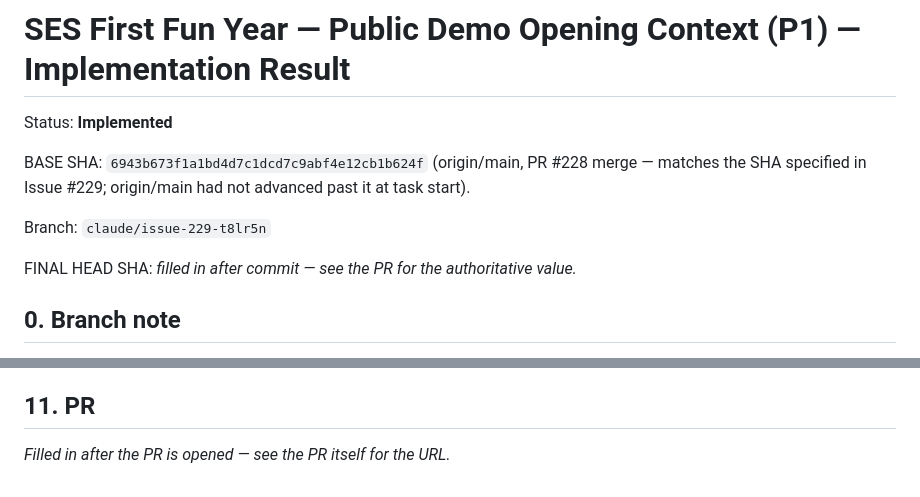
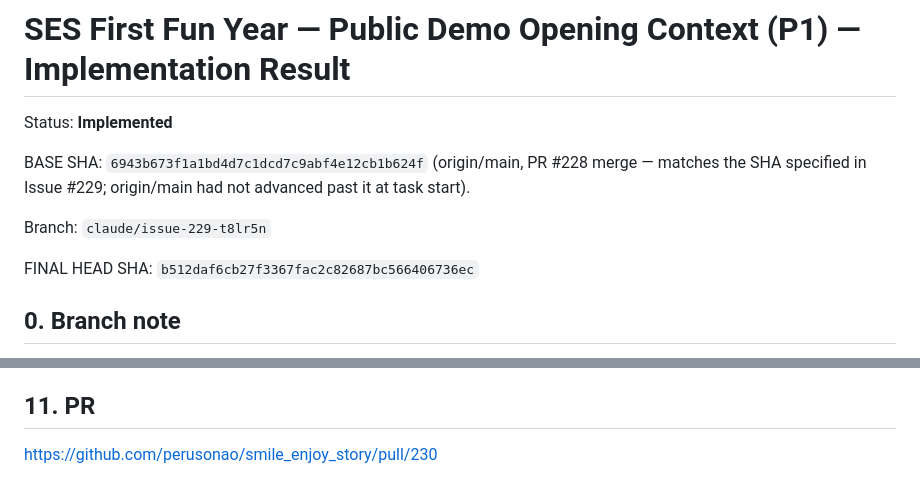
Before and after one commit to perusonao/smile_enjoy_story, a Markdown page: docs/reports/SES_FIRST-FUN-YEAR_Opening-Context_P1_Result.md, 2 parts joined by grey strips. Drawn GitHub-style.

Commit message:
docs: record final HEAD SHA and PR URL in Issue #229 result report
Co-Authored-By: Claude Sonnet 5 <noreply@anthropic.com>
Claude-Session: https://claude.ai/code/session_01QygXTDXQzmrnwXAmQPLRqv

```diff
--- a/docs/reports/SES_FIRST-FUN-YEAR_Opening-Context_P1_Result.md
+++ b/docs/reports/SES_FIRST-FUN-YEAR_Opening-Context_P1_Result.md
@@ -6,7 +6,7 @@ BASE SHA: `6943b673f1a1bd4d7c1dcd7c9abf4e12cb1b624f` (origin/main, PR #228 merge
 
 Branch: `claude/issue-229-t8lr5n`
 
-FINAL HEAD SHA: _filled in after commit — see the PR for the authoritative value._
+FINAL HEAD SHA: `b512daf6cb27f3367fac2c82687bc566406736ec`
 
 ## 0. Branch note
 
@@ -223,4 +223,4 @@ session's single continuous work pass.
 
 ## 11. PR
 
-_Filled in after the PR is opened — see the PR itself for the URL._
+https://github.com/perusonao/smile_enjoy_story/pull/230
```
